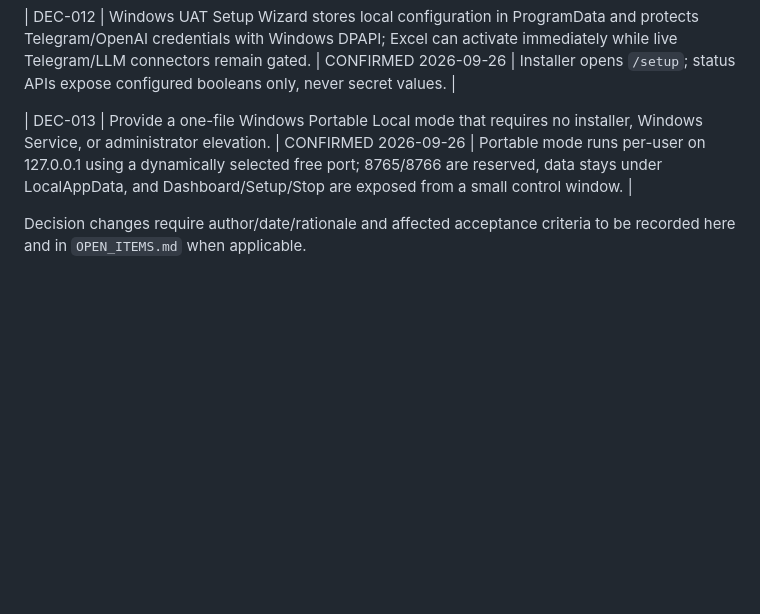
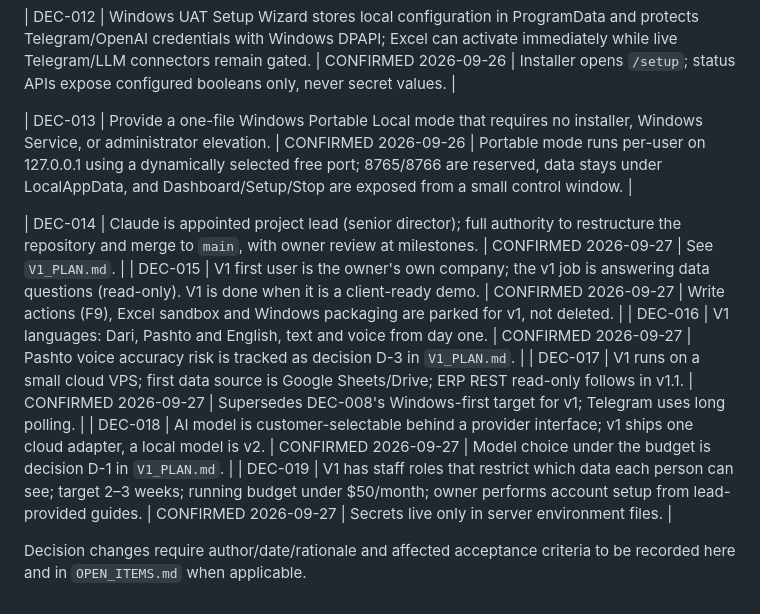
Before and after one commit to Hashmatullahzaher/AI-OP-Tele-bot, a Markdown page: docs/00-governance/DECISIONS.md, the part around the change. Rendered like a GitHub page; blank space fills up the shorter version.

```diff
--- a/docs/00-governance/DECISIONS.md
+++ b/docs/00-governance/DECISIONS.md
@@ -21,4 +21,11 @@
 
 | DEC-013 | Provide a one-file Windows Portable Local mode that requires no installer, Windows Service, or administrator elevation. | CONFIRMED 2026-09-26 | Portable mode runs per-user on 127.0.0.1 using a dynamically selected free port; 8765/8766 are reserved, data stays under LocalAppData, and Dashboard/Setup/Stop are exposed from a small control window. |
 
+| DEC-014 | Claude is appointed project lead (senior director); full authority to restructure the repository and merge to `main`, with owner review at milestones. | CONFIRMED 2026-09-27 | See `V1_PLAN.md`. |
+| DEC-015 | V1 first user is the owner's own company; the v1 job is answering data questions (read-only). V1 is done when it is a client-ready demo. | CONFIRMED 2026-09-27 | Write actions (F9), Excel sandbox and Windows packaging are parked for v1, not deleted. |
+| DEC-016 | V1 languages: Dari, Pashto and English, text and voice from day one. | CONFIRMED 2026-09-27 | Pashto voice accuracy risk is tracked as decision D-3 in `V1_PLAN.md`. |
+| DEC-017 | V1 runs on a small cloud VPS; first data source is Google Sheets/Drive; ERP REST read-only follows in v1.1. | CONFIRMED 2026-09-27 | Supersedes DEC-008's Windows-first target for v1; Telegram uses long polling. |
+| DEC-018 | AI model is customer-selectable behind a provider interface; v1 ships one cloud adapter, a local model is v2. | CONFIRMED 2026-09-27 | Model choice under the budget is decision D-1 in `V1_PLAN.md`. |
+| DEC-019 | V1 has staff roles that restrict which data each person can see; target 2–3 weeks; running budget under $50/month; owner performs account setup from lead-provided guides. | CONFIRMED 2026-09-27 | Secrets live only in server environment files. |
+
 Decision changes require author/date/rationale and affected acceptance criteria to be recorded here and in `OPEN_ITEMS.md` when applicable.
```
Also changed, not shown: README.md (+4 -0 lines), docs/00-governance/V1_PLAN.md (added, +91 -0 lines).
